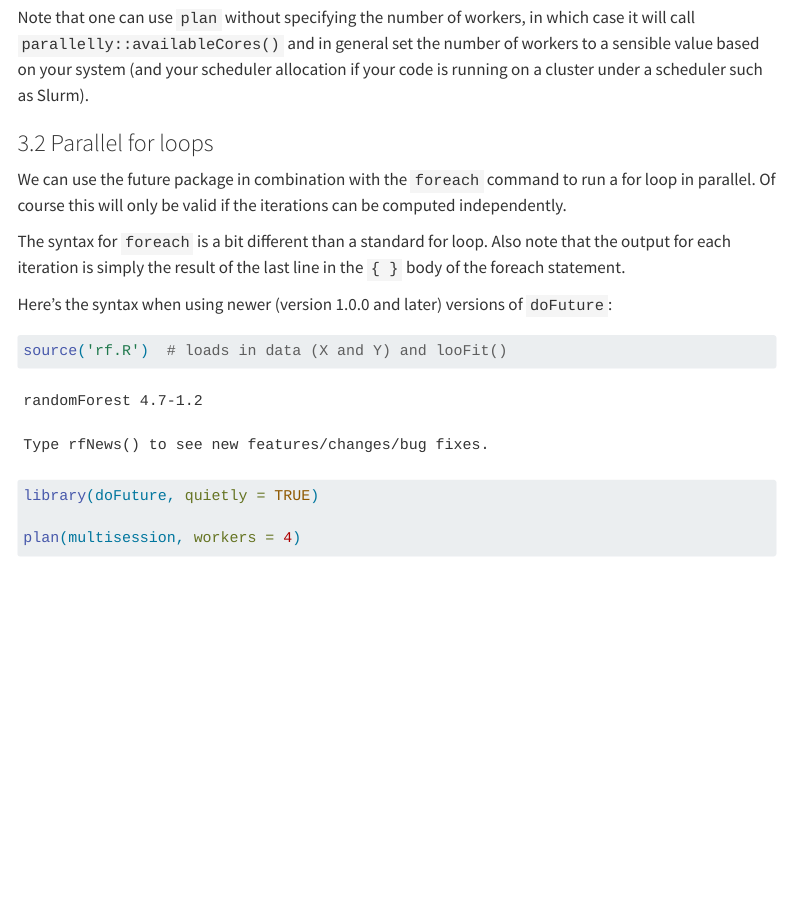
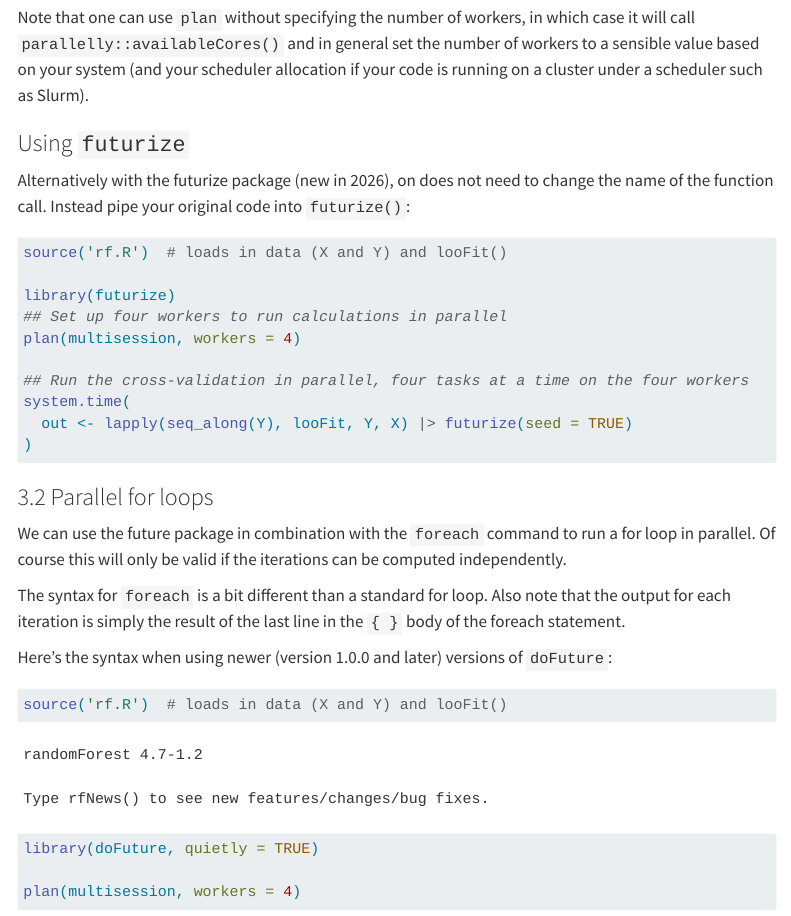
Before and after one commit to berkeley-scf/tutorial-parallelization, a Quarto document (parallel-R.qmd): the page in a window 1100 px wide, from 3310 px down. Rendered offline with R 4.5, knitr and Pandoc in place of Quarto, with nearby package versions; some code elsewhere in the file could not run offline; menus at the side of the page are left out.

Commit message:
Add info on futurize.

````diff
--- a/parallel-R.qmd
+++ b/parallel-R.qmd
@@ -161,6 +161,24 @@ Here the low user time is because the time spent in the worker processes is not
 
 Note that one can use `plan` without specifying the number of workers, in which case it will call `parallelly::availableCores()` and in general set the number of workers to a sensible value based on your system (and your scheduler allocation if your code is running on a cluster under a scheduler such as Slurm).
 
+### Using `futurize`
+
+Alternatively with the futurize package (new in 2026), on does not need to change the name of the function call. Instead pipe your original code into `futurize()`:
+
+```{r, futurize_lapply}
+#| eval: false
+source('rf.R')  # loads in data (X and Y) and looFit()
+
+library(futurize)
+## Set up four workers to run calculations in parallel
+plan(multisession, workers = 4)
+
+## Run the cross-validation in parallel, four tasks at a time on the four workers
+system.time(
+  out <- lapply(seq_along(Y), looFit, Y, X) |> futurize(seed = TRUE)
+)
+```
+
 ### 3.2 Parallel for loops
 
 We can use the future package in combination with the `foreach` command to run a for loop in parallel.
````
Also changed, not shown: parallel-R.qmd (15 more changed lines).
